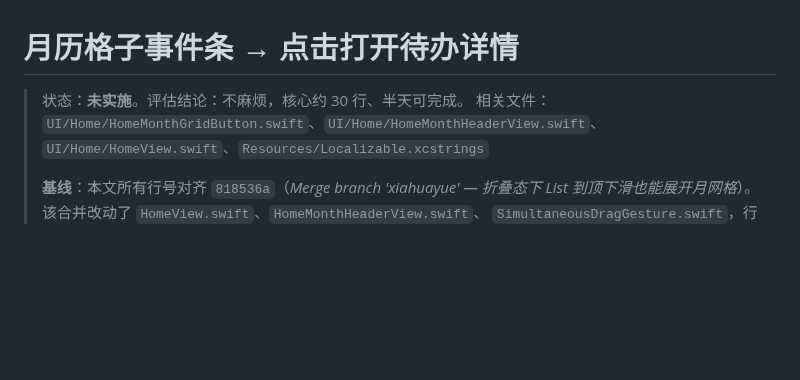
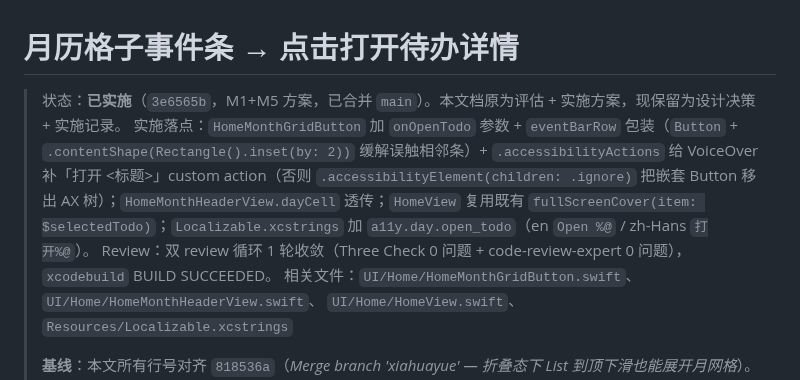
Before and after one commit to qingqingyu/voisetodo, a Markdown page: docs/month-grid-event-bar-tap-to-detail.md, the part around the change. GitHub-like rendering; blank space fills up the shorter version.

Commit message:
docs: month-grid-event-bar-tap-to-detail 状态同步到已实施
Why: 月历事件条点击跳详情已实施(3e6565b,M1+M5 方案)并已合并 main,但本文档状态行仍停留在"未实施",误导后续 audit。

What:
- 状态行从"未实施"改为"已实施(3e6565b, M1+M5 方案, 已合并 main)"
- 补"实施落点"段(HomeMonthGridButton onOpenTodo + eventBarRow + accessibilityActions;HomeMonthHeaderView dayCell 透传;HomeView 复用 fullScreenCover(item: $selectedTodo);xcstrings 加 a11y.day.open_todo)
- 补"Review"段(双 review 循环 1 轮收敛 + xcodebuild BUILD SUCCEEDED)

Impact: 纯文档,无代码影响。下次 audit 不再误判这份文档为"待实施"。

Co-Authored-By: Claude Opus 4.6 <noreply@anthropic.com>

```diff
--- a/docs/month-grid-event-bar-tap-to-detail.md
+++ b/docs/month-grid-event-bar-tap-to-detail.md
@@ -1,6 +1,8 @@
 # 月历格子事件条 → 点击打开待办详情
 
-> 状态：**未实施**。评估结论：不麻烦，核心约 30 行、半天可完成。
+> 状态：**已实施**（`3e6565b`，M1+M5 方案，已合并 `main`）。本文档原为评估 + 实施方案，现保留为设计决策 + 实施记录。
+> 实施落点：`HomeMonthGridButton` 加 `onOpenTodo` 参数 + `eventBarRow` 包装（`Button` + `.contentShape(Rectangle().inset(by: 2))` 缓解误触相邻条）+ `.accessibilityActions` 给 VoiceOver 补「打开 <标题>」custom action（否则 `.accessibilityElement(children: .ignore)` 把嵌套 Button 移出 AX 树）；`HomeMonthHeaderView.dayCell` 透传；`HomeView` 复用既有 `fullScreenCover(item: $selectedTodo)`；`Localizable.xcstrings` 加 `a11y.day.open_todo`（en `Open %@` / zh-Hans `打开%@`）。
+> Review：双 review 循环 1 轮收敛（Three Check 0 问题 + code-review-expert 0 问题），`xcodebuild` BUILD SUCCEEDED。
 > 相关文件：`UI/Home/HomeMonthGridButton.swift`、`UI/Home/HomeMonthHeaderView.swift`、
 > `UI/Home/HomeView.swift`、`Resources/Localizable.xcstrings`
 >
```
